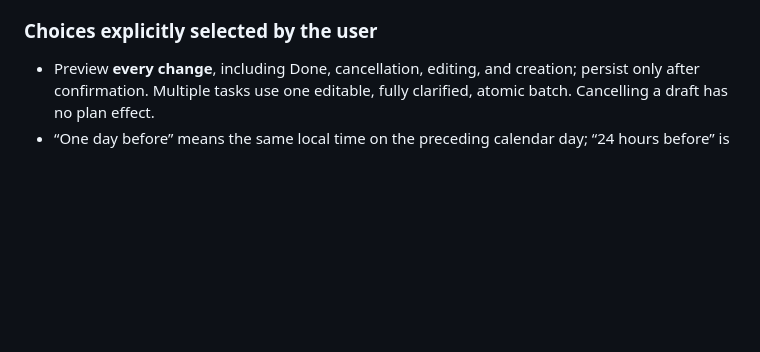
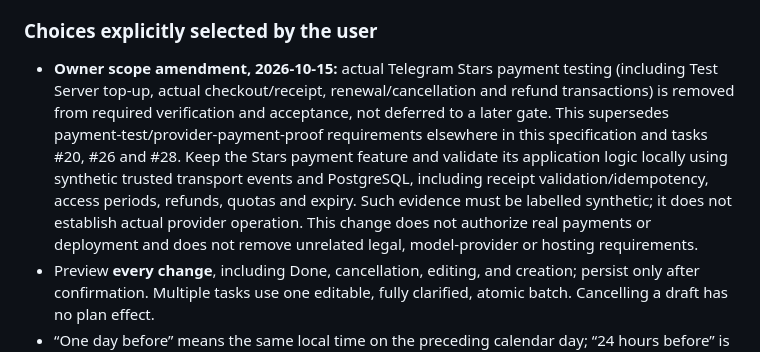
Before and after one commit to dystrophyless/pin, a Markdown page: _docs/specifications/SPEC-001_pin_mvp.md, the part around the change. Rendered like a GitHub page; blank space fills up the shorter version.

Commit message:
docs: remove actual Stars payment testing from acceptance

```diff
--- a/_docs/specifications/SPEC-001_pin_mvp.md
+++ b/_docs/specifications/SPEC-001_pin_mvp.md
@@ -374,6 +374,7 @@ Approval evidence: the user's request to decompose the “approved Pin MVP speci
 
 ### Choices explicitly selected by the user
 
+- **Owner scope amendment, 2026-10-15:** actual Telegram Stars payment testing (including Test Server top-up, actual checkout/receipt, renewal/cancellation and refund transactions) is removed from required verification and acceptance, not deferred to a later gate. This supersedes payment-test/provider-payment-proof requirements elsewhere in this specification and tasks #20, #26 and #28. Keep the Stars payment feature and validate its application logic locally using synthetic trusted transport events and PostgreSQL, including receipt validation/idempotency, access periods, refunds, quotas and expiry. Such evidence must be labelled synthetic; it does not establish actual provider operation. This change does not authorize real payments or deployment and does not remove unrelated legal, model-provider or hosting requirements.
 - Preview **every change**, including Done, cancellation, editing, and creation; persist only after confirmation. Multiple tasks use one editable, fully clarified, atomic batch. Cancelling a draft has no plan effect.
 - “One day before” means the same local time on the preceding calendar day; “24 hours before” is an elapsed offset.
 - Onboarding reminder suggestions: one calendar day and one hour before timed plans, editable by the user.
```
Also changed, not shown: _docs/HANDOFF.md (+2 -0 lines).
